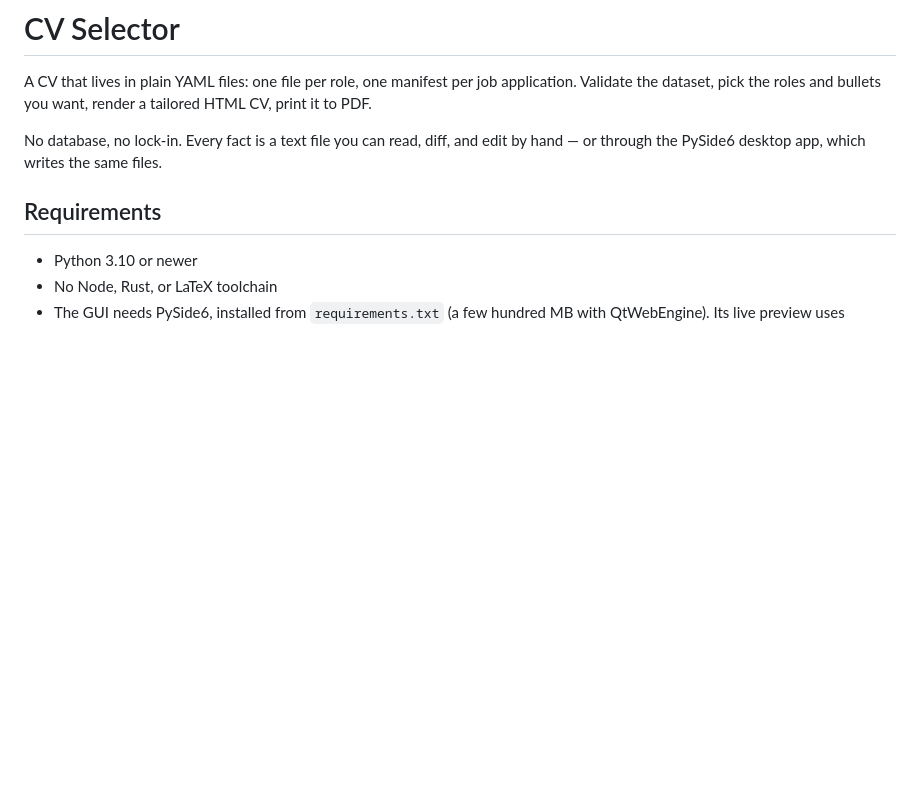
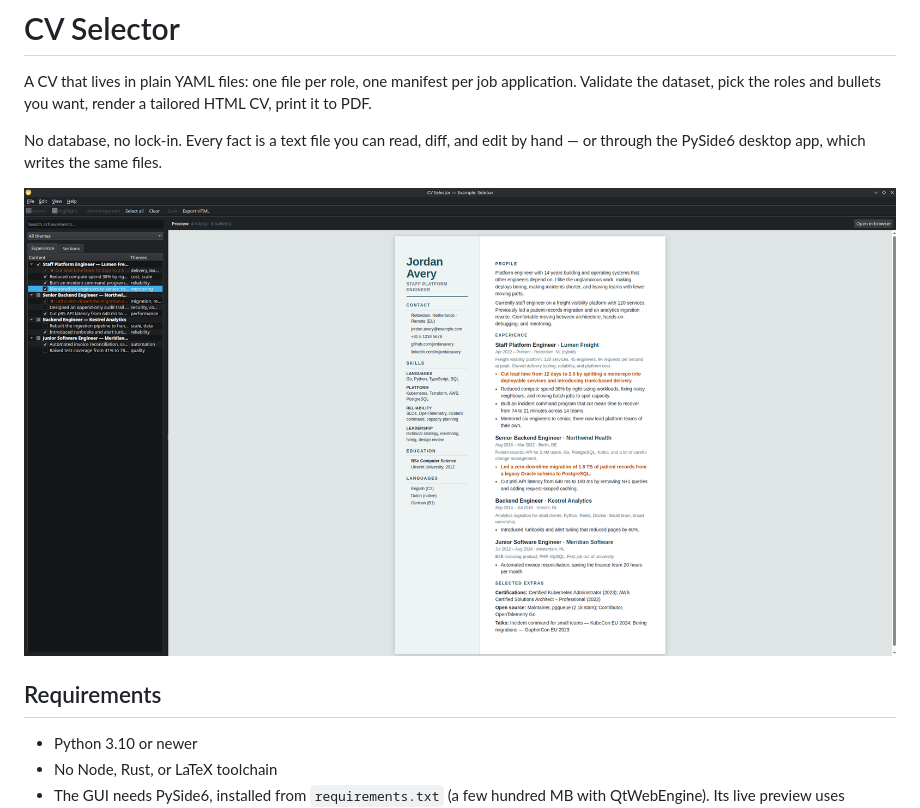
Before and after one commit to fliescher/CVBlocks, a Markdown page: README.md, the part around the change. Rendered like a GitHub page; pictures changed too: screenshot_example.png (added); blank space fills up the shorter version.

Commit message:
added screenshot

```diff
--- a/README.md
+++ b/README.md
@@ -6,6 +6,8 @@ a tailored HTML CV, print it to PDF.
 
 No database, no lock-in. Every fact is a text file you can read, diff, and
 edit by hand — or through the PySide6 desktop app, which writes the same files.
+
+![alt text](screenshot_example.png "screenshot_example.png")
 
 ## Requirements
 
```
